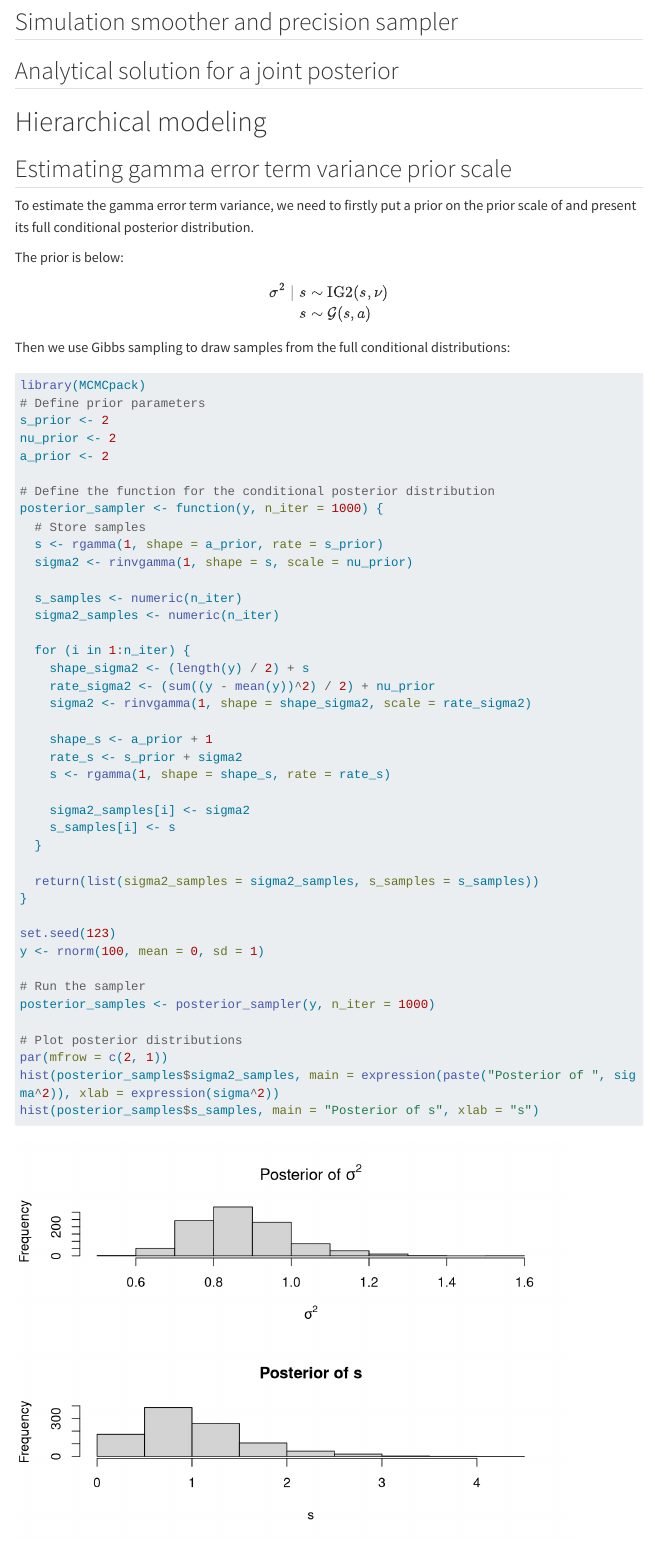
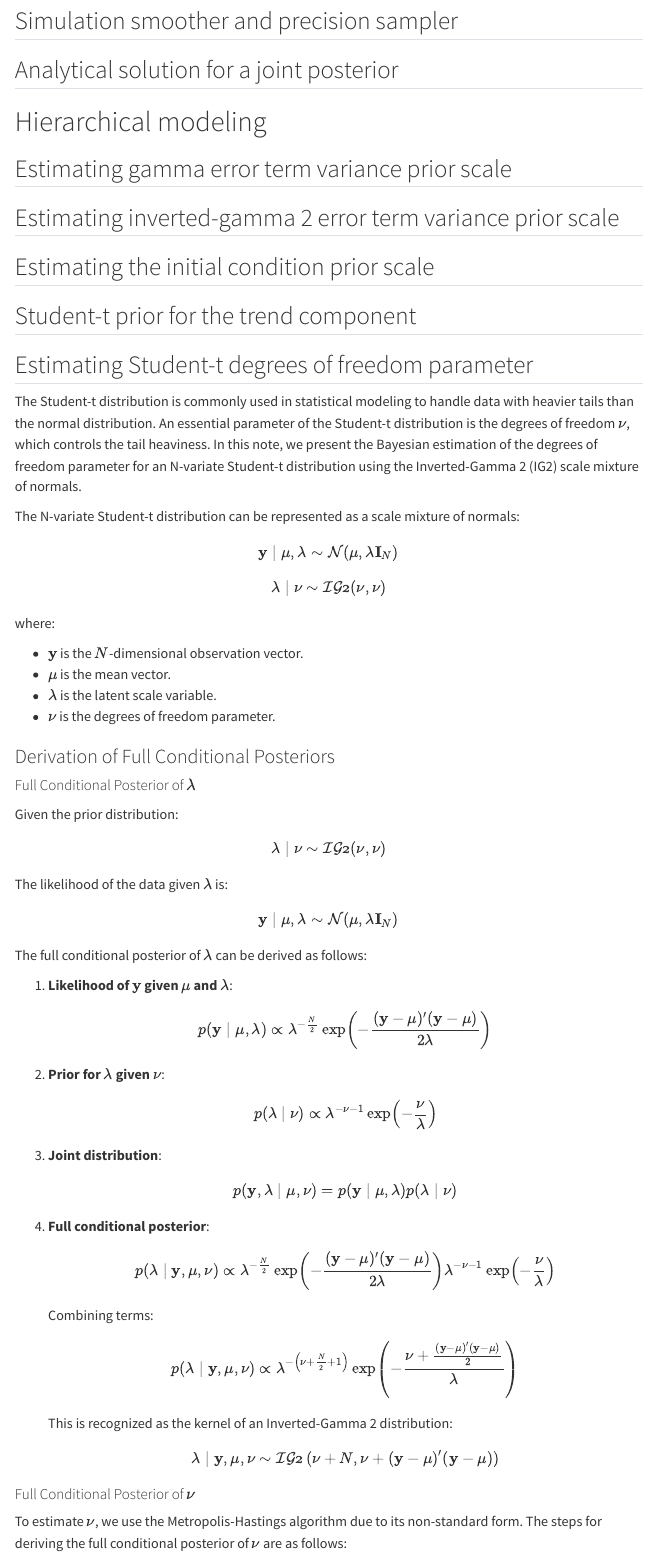
Before and after one commit to donotdespair/Bayesian-Unobserved-Component-Models, a Quarto document (index.qmd): the page in a window 1100 px wide, from 2200 px down before the commit and from 2170 px down after it, so that both start at the same text. Rendered offline with R 4.5, knitr and Pandoc in place of Quarto, with nearby package versions; menus at the side of the page are left out; long lines of code are wrapped.

Commit message:
Revert "Update for estimating gamma error term variance prior scale"

````diff
--- a/index.qmd
+++ b/index.qmd
@@ -7,8 +7,7 @@ author:
   - name: Ben Gussen
     url: https://github.com/bgussen
     orcid: 0000-0003-4406-4076
-  - name: Zheyuan Li
-    url: https://github.com/lzyzero3
+
 
     execute:
   #echo: false
@@ -110,61 +109,3 @@ L(\boldsymbol\tau,\sigma^2|\mathbf{y}) =
 # Hierarchical modeling
 
 ## Estimating gamma error term variance prior scale
-To estimate the gamma error term variance, we need to firstly put a prior on the prior scale of and present its full conditional posterior distribution.
-
-The prior is below:
-
-```{=tex}
-\begin{align*}
-\sigma^2 \mid s &\sim \text{IG2}(s, \nu) \\
-s &\sim \mathcal{G}(s, a)
-\end{align*}
-```
-
-
-Then we use Gibbs sampling to draw samples from the full conditional distributions:
-```{r}
-#| echo: true
-#| message: false
-#| warning: false
-library(MCMCpack)
-# Define prior parameters
-s_prior <- 2
-nu_prior <- 2
-a_prior <- 2
-
-# Define the function for the conditional posterior distribution
-posterior_sampler <- function(y, n_iter = 1000) {
-  # Store samples
-  s <- rgamma(1, shape = a_prior, rate = s_prior)
-  sigma2 <- rinvgamma(1, shape = s, scale = nu_prior)
-
-  s_samples <- numeric(n_iter)
-  sigma2_samples <- numeric(n_iter)
-
-  for (i in 1:n_iter) {
-    shape_sigma2 <- (length(y) / 2) + s
-    rate_sigma2 <- (sum((y - mean(y))^2) / 2) + nu_prior
-    sigma2 <- rinvgamma(1, shape = shape_sigma2, scale = rate_sigma2)
-
-    shape_s <- a_prior + 1
-    rate_s <- s_prior + sigma2
-    s <- rgamma(1, shape = shape_s, rate = rate_s)
-
-    sigma2_samples[i] <- sigma2
-    s_samples[i] <- s
-  }
-
-  return(list(sigma2_samples = sigma2_samples, s_samples = s_samples))
-}
-
-set.seed(123)
-y <- rnorm(100, mean = 0, sd = 1)
-
-# Run the sampler
-posterior_samples <- posterior_sampler(y, n_iter = 1000)
-
-# Plot posterior distributions
-par(mfrow = c(2, 1))
-hist(posterior_samples$sigma2_samples, main = expression(paste("Posterior of ", sigma^2)), xlab = expression(sigma^2))
-hist(posterior_samples$s_samples, main = "Posterior of s", xlab = "s")
````
Also changed, not shown: docs/search.json, index.qmd (36 more changed lines), 15 other files.
